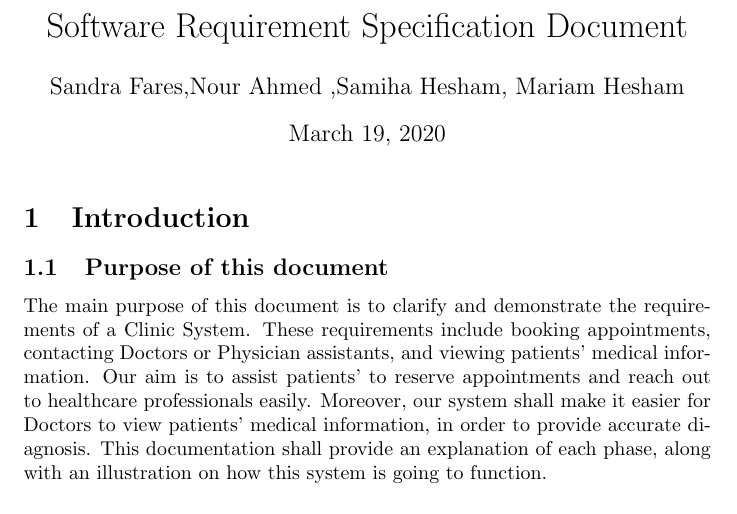
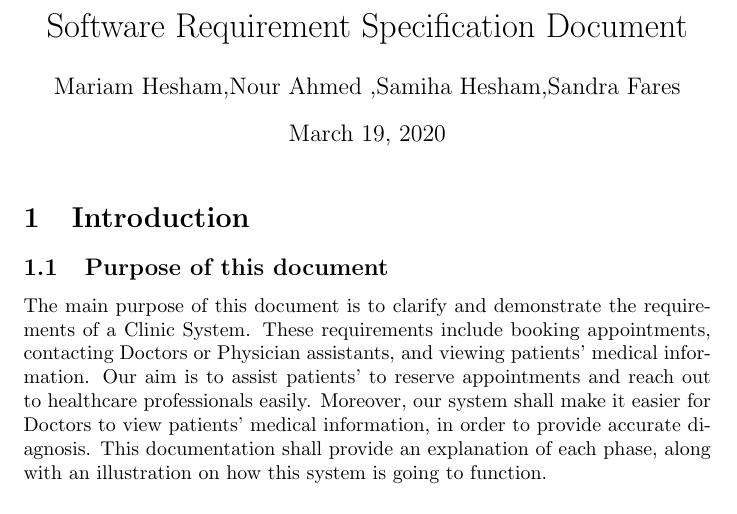
Before and after one commit to SW-Project/ClinicSystem, a LaTeX document (Software Engineering SRS Template/SRS.tex): part of page 1 of 30, cut so that both start at the same text. Compiled offline with pdfLaTeX.

Commit message:
Update SRS.tex

```diff
--- a/Software Engineering SRS Template/SRS.tex
+++ b/Software Engineering SRS Template/SRS.tex
@@ -3,7 +3,7 @@
 \usepackage{placeins}
 %opening
 \title{Software Requirement Specification Document}
-\author{Sandra Fares,Nour Ahmed ,Samiha Hesham, Mariam Hesham }
+\author{ Mariam Hesham,Nour Ahmed ,Samiha Hesham,Sandra Fares}
 
 \begin{document}
 
```
